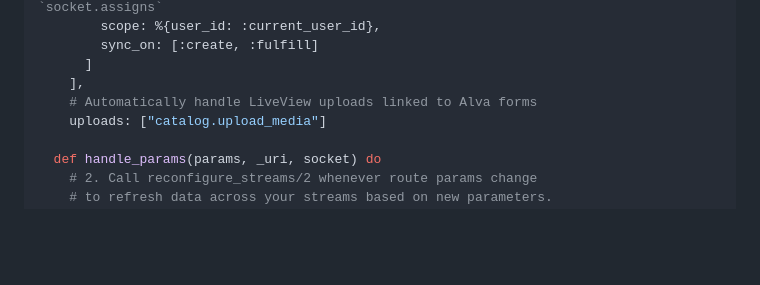
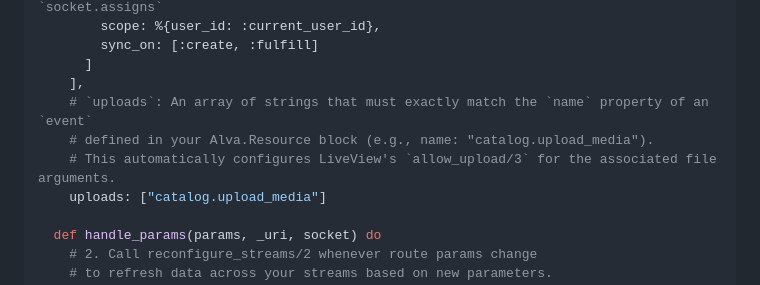
Before and after one commit to hopewithoute/alva, a Markdown page: alva/guides/07-liveview-integration.md, the part around the change. Drawn GitHub-style; blank space fills up the shorter version.

Commit message:
docs(sdk): Add comment for uploads param in LiveView integration guide

```diff
--- a/alva/guides/07-liveview-integration.md
+++ b/alva/guides/07-liveview-integration.md
@@ -32,7 +32,9 @@ defmodule MyAppWeb.StorefrontLive do
         sync_on: [:create, :fulfill]
       ]
     ],
-    # Automatically handle LiveView uploads linked to Alva forms
+    # `uploads`: An array of strings that must exactly match the `name` property of an `event`
+    # defined in your Alva.Resource block (e.g., name: "catalog.upload_media").
+    # This automatically configures LiveView's `allow_upload/3` for the associated file arguments.
     uploads: ["catalog.upload_media"]
 
   def handle_params(params, _uri, socket) do
```
